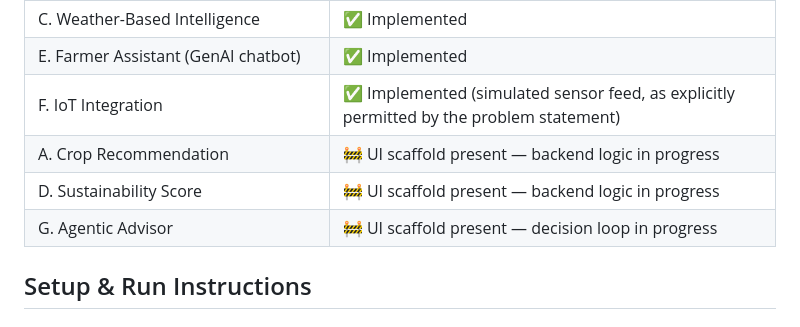
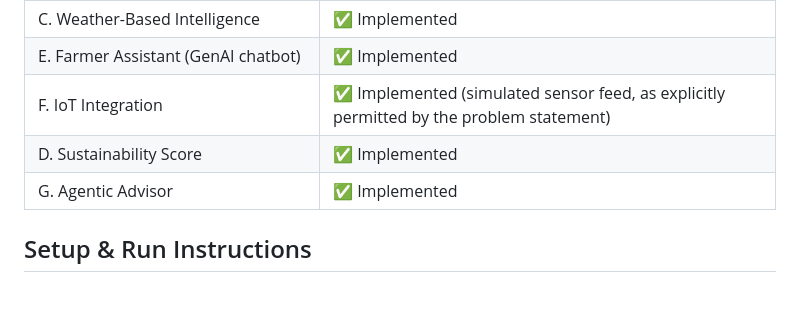
Before and after one commit to SakshamDShah/SIH2026, a Markdown page: README.md, the part around the change. GitHub-like rendering; blank space fills up the shorter version.

```diff
--- a/README.md
+++ b/README.md
@@ -41,9 +41,8 @@ AgriSmart AI is a full-stack web application that lets a farmer photograph a cro
 | C. Weather-Based Intelligence | ✅ Implemented |
 | E. Farmer Assistant (GenAI chatbot) | ✅ Implemented |
 | F. IoT Integration | ✅ Implemented (simulated sensor feed, as explicitly permitted by the problem statement) |
-| A. Crop Recommendation | 🚧 UI scaffold present — backend logic in progress |
-| D. Sustainability Score | 🚧 UI scaffold present — backend logic in progress |
-| G. Agentic Advisor | 🚧 UI scaffold present — decision loop in progress |
+| D. Sustainability Score |  ✅ Implemented |
+| G. Agentic Advisor |  ✅ Implemented |
 
 ## Setup & Run Instructions
 
```
